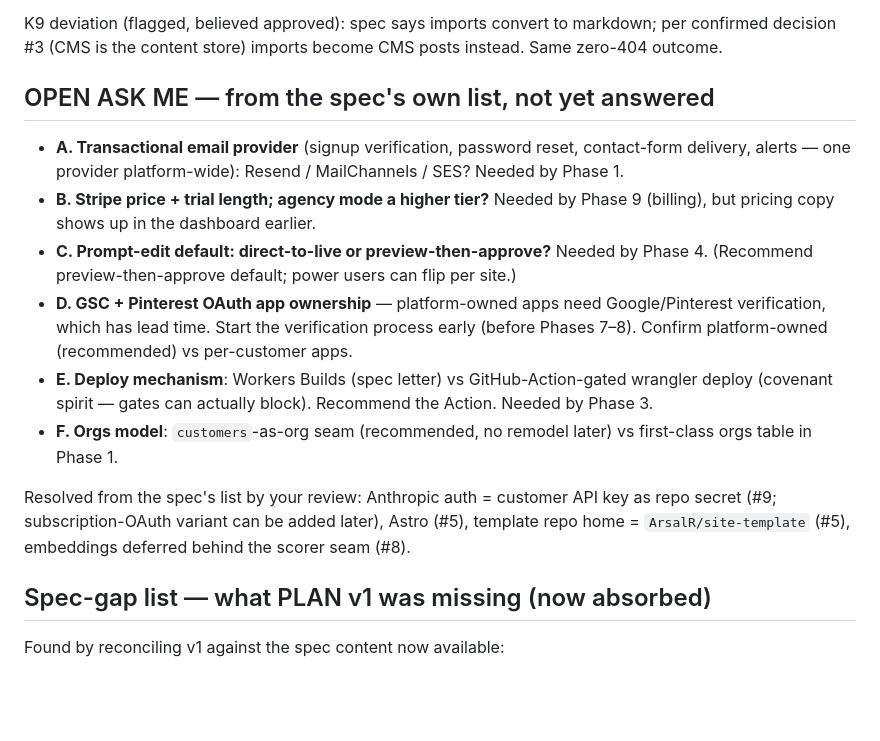
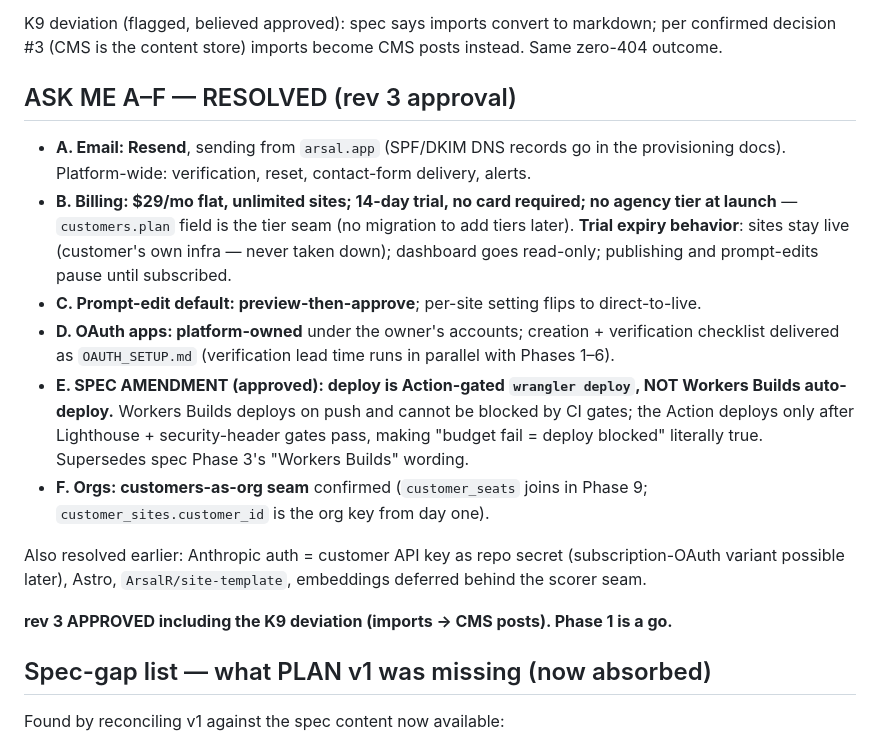
Before and after one commit to ArsalR/pinterest-cms, a Markdown page: PLAN.md, the part around the change. GitHub-like rendering; blank space fills up the shorter version.

```diff
--- a/PLAN.md
+++ b/PLAN.md
@@ -236,16 +236,18 @@ Checked: P1–P9 ✓ (P2 and P7 amended, see below), S1–S5 ✓, K1–K12 ✓ (
 
 K9 deviation (flagged, believed approved): spec says imports convert to markdown; per confirmed decision #3 (CMS is the content store) imports become CMS posts instead. Same zero-404 outcome.
 
-## OPEN ASK ME — from the spec's own list, not yet answered
+## ASK ME A–F — RESOLVED (rev 3 approval)
 
-- **A. Transactional email provider** (signup verification, password reset, contact-form delivery, alerts — one provider platform-wide): Resend / MailChannels / SES? Needed by Phase 1.
-- **B. Stripe price + trial length; agency mode a higher tier?** Needed by Phase 9 (billing), but pricing copy shows up in the dashboard earlier.
-- **C. Prompt-edit default: direct-to-live or preview-then-approve?** Needed by Phase 4. (Recommend preview-then-approve default; power users can flip per site.)
-- **D. GSC + Pinterest OAuth app ownership** — platform-owned apps need Google/Pinterest verification, which has lead time. Start the verification process early (before Phases 7–8). Confirm platform-owned (recommended) vs per-customer apps.
-- **E. Deploy mechanism**: Workers Builds (spec letter) vs GitHub-Action-gated wrangler deploy (covenant spirit — gates can actually block). Recommend the Action. Needed by Phase 3.
-- **F. Orgs model**: `customers`-as-org seam (recommended, no remodel later) vs first-class orgs table in Phase 1.
+- **A. Email: Resend**, sending from `arsal.app` (SPF/DKIM DNS records go in the provisioning docs). Platform-wide: verification, reset, contact-form delivery, alerts.
+- **B. Billing: $29/mo flat, unlimited sites; 14-day trial, no card required; no agency tier at launch** — `customers.plan` field is the tier seam (no migration to add tiers later). **Trial expiry behavior**: sites stay live (customer's own infra — never taken down); dashboard goes read-only; publishing and prompt-edits pause until subscribed.
+- **C. Prompt-edit default: preview-then-approve**; per-site setting flips to direct-to-live.
+- **D. OAuth apps: platform-owned** under the owner's accounts; creation + verification checklist delivered as `OAUTH_SETUP.md` (verification lead time runs in parallel with Phases 1–6).
+- **E. SPEC AMENDMENT (approved): deploy is Action-gated `wrangler deploy`, NOT Workers Builds auto-deploy.** Workers Builds deploys on push and cannot be blocked by CI gates; the Action deploys only after Lighthouse + security-header gates pass, making "budget fail = deploy blocked" literally true. Supersedes spec Phase 3's "Workers Builds" wording.
+- **F. Orgs: customers-as-org seam** confirmed (`customer_seats` joins in Phase 9; `customer_sites.customer_id` is the org key from day one).
 
-Resolved from the spec's list by your review: Anthropic auth = customer API key as repo secret (#9; subscription-OAuth variant can be added later), Astro (#5), template repo home = `ArsalR/site-template` (#5), embeddings deferred behind the scorer seam (#8).
+Also resolved earlier: Anthropic auth = customer API key as repo secret (subscription-OAuth variant possible later), Astro, `ArsalR/site-template`, embeddings deferred behind the scorer seam.
+
+**rev 3 APPROVED including the K9 deviation (imports → CMS posts). Phase 1 is a go.**
 
 ## Spec-gap list — what PLAN v1 was missing (now absorbed)
 
```
Also changed, not shown: OAUTH_SETUP.md (added, +108 -0 lines).
